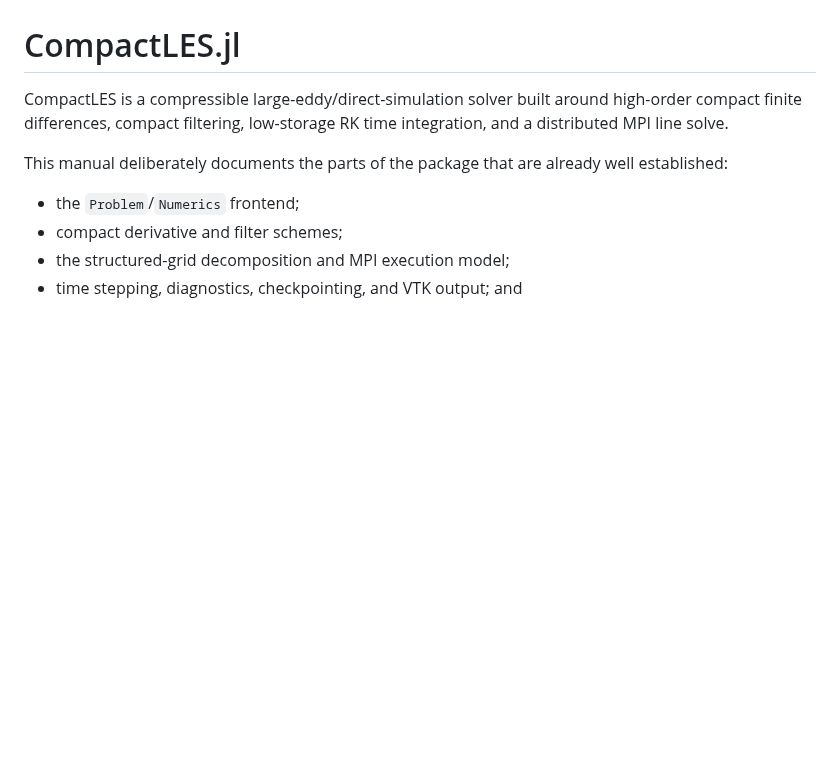
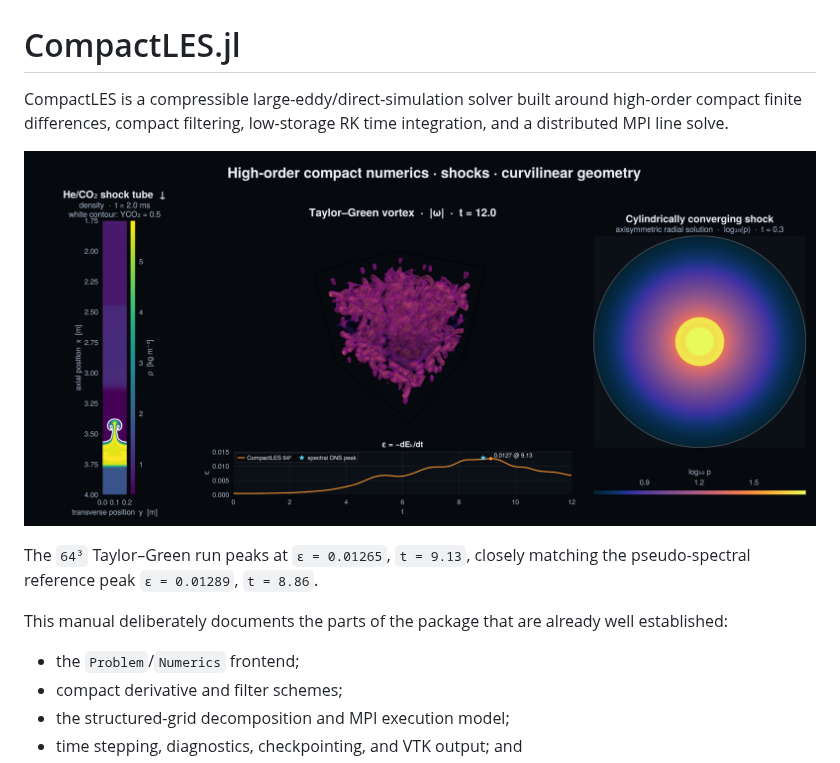
Before and after one commit to stillyslalom/CompactLES.jl, a Markdown page: docs/src/index.md, the part around the change. Drawn GitHub-style; pictures changed too: docs/src/assets/readme_hero.png (added); blank space fills up the shorter version.

```diff
--- a/docs/src/index.md
+++ b/docs/src/index.md
@@ -3,6 +3,12 @@
 CompactLES is a compressible large-eddy/direct-simulation solver built around
 high-order compact finite differences, compact filtering, low-storage RK time
 integration, and a distributed MPI line solve.
+
+![Taylor–Green vorticity, a multicomponent shock-interface interaction, and a
+cylindrical converging shock](assets/readme_hero.png)
+
+The `64³` Taylor–Green run peaks at `ε = 0.01265`, `t = 9.13`, closely matching
+the pseudo-spectral reference peak `ε = 0.01289`, `t = 8.86`.
 
 This manual deliberately documents the parts of the package that are already
 well established:
```
Also changed, not shown: README.md (+11 -0 lines), 2 other files.
